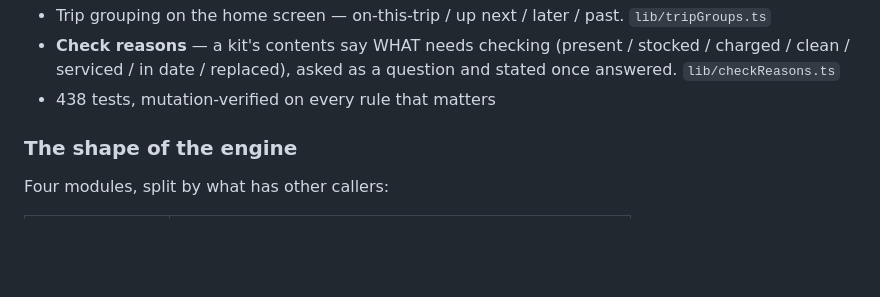
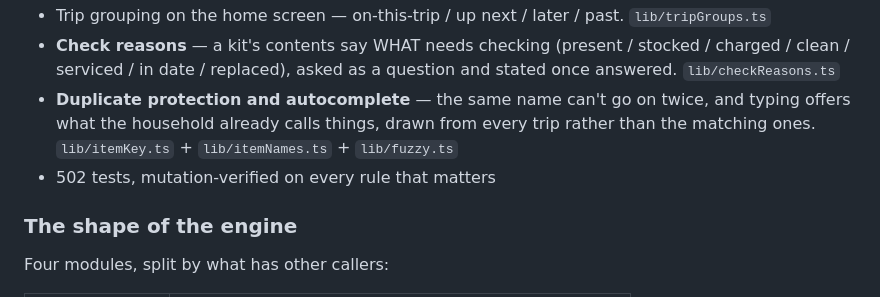
Before and after one commit to gibson-ops/camplist, a Markdown page: ROADMAP.md, the part around the change. Rendered like a GitHub page; blank space fills up the shorter version.

Commit message:
Roadmap: duplicate protection and autocomplete are in
Co-Authored-By: Claude <noreply@anthropic.com>

```diff
--- a/ROADMAP.md
+++ b/ROADMAP.md
@@ -31,7 +31,10 @@ Done and on the branch:
 - **Check reasons** — a kit's contents say WHAT needs checking (present / stocked / charged /
   clean / serviced / in date / replaced), asked as a question and stated once answered.
   `lib/checkReasons.ts`
-- 438 tests, mutation-verified on every rule that matters
+- **Duplicate protection and autocomplete** — the same name can't go on twice, and typing offers
+  what the household already calls things, drawn from every trip rather than the matching ones.
+  `lib/itemKey.ts` + `lib/itemNames.ts` + `lib/fuzzy.ts`
+- 502 tests, mutation-verified on every rule that matters
 
 ### The shape of the engine
 
```
